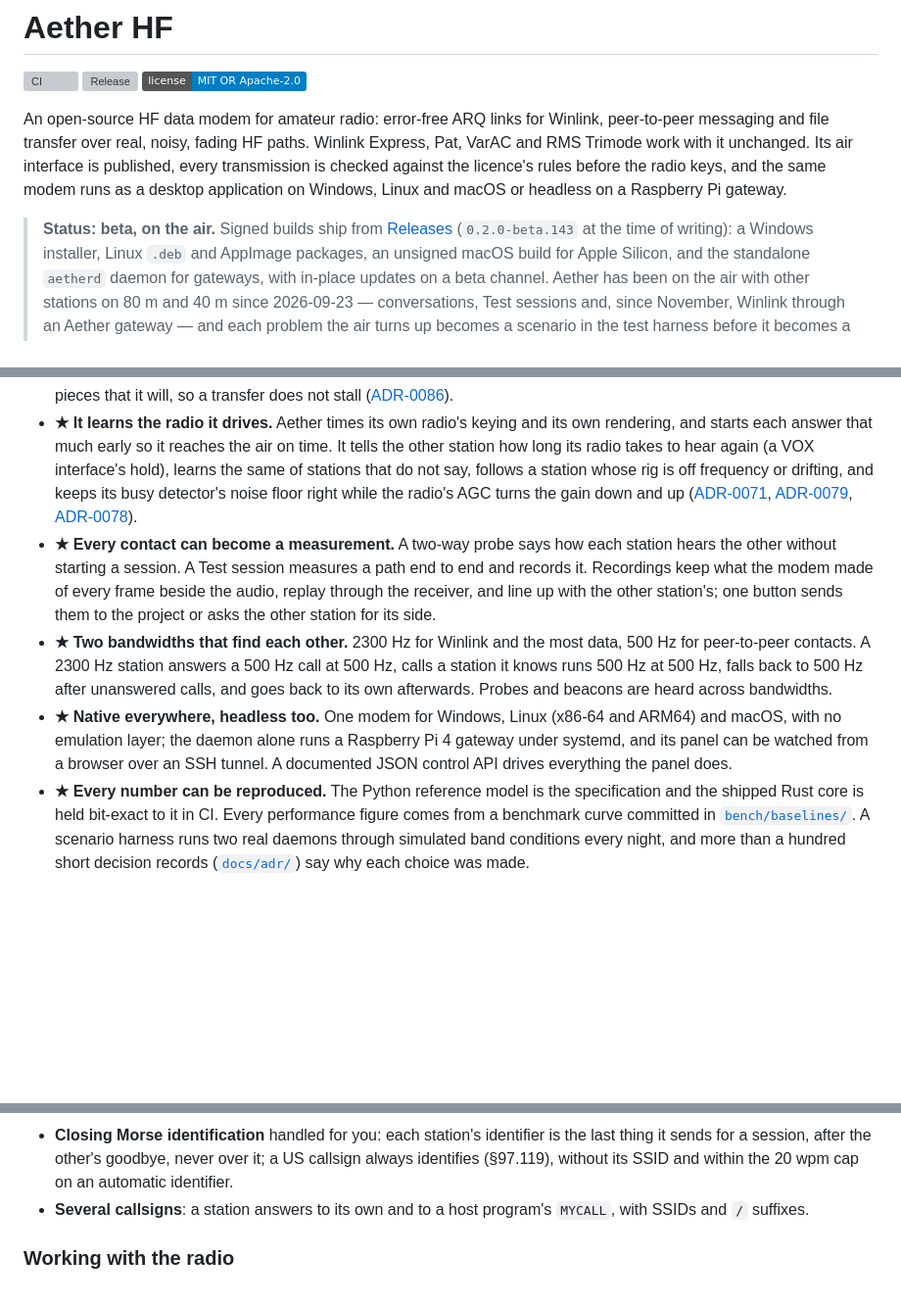
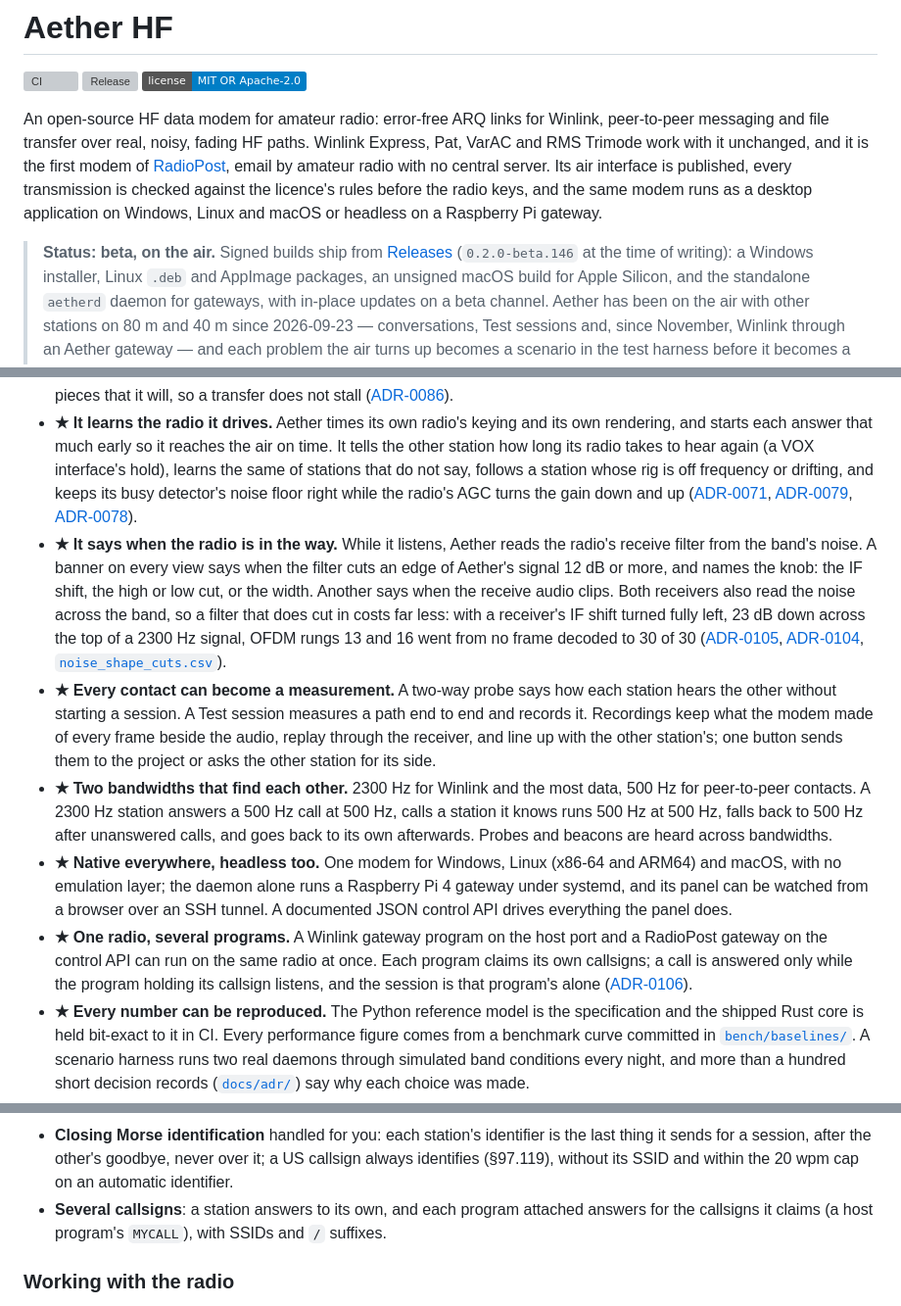
Before and after one commit to KK4ODA/aether-hf, a Markdown page: README.md, 3 parts joined by grey strips. Shown at 98% size. GitHub-like rendering; badges without logos; blank space fills up the shorter version; grey boxes are pictures that could not be loaded.

```diff
--- a/README.md
+++ b/README.md
@@ -6,12 +6,14 @@
 
 An open-source HF data modem for amateur radio: error-free ARQ links for Winlink, peer-to-peer
 messaging and file transfer over real, noisy, fading HF paths. Winlink Express, Pat, VarAC and
-RMS Trimode work with it unchanged. Its air interface is published, every transmission is
-checked against the licence's rules before the radio keys, and the same modem runs as a
-desktop application on Windows, Linux and macOS or headless on a Raspberry Pi gateway.
+RMS Trimode work with it unchanged, and it is the first modem of
+[RadioPost](https://github.com/KK4ODA/RadioPost), email by amateur radio with no central
+server. Its air interface is published, every transmission is checked against the licence's
+rules before the radio keys, and the same modem runs as a desktop application on Windows,
+Linux and macOS or headless on a Raspberry Pi gateway.
 
 > **Status: beta, on the air.** Signed builds ship from
-> [Releases](https://github.com/KK4ODA/aether-hf/releases) (`0.2.0-beta.143` at the time of
+> [Releases](https://github.com/KK4ODA/aether-hf/releases) (`0.2.0-beta.146` at the time of
 > writing): a Windows installer, Linux `.deb` and AppImage packages, an unsigned macOS build for
 > Apple Silicon, and the standalone `aetherd` daemon for gateways, with in-place updates on a
 > beta channel. Aether has been on the air with other stations on 80 m and 40 m since
@@ -126,6 +128,16 @@ cover everything else it does.
   up ([ADR-0071](docs/adr/0071-the-keying-latency-counts-the-radio-and-the-render.md),
   [ADR-0079](docs/adr/0079-the-receiver-follows-a-session-station-off-frequency.md),
   [ADR-0078](docs/adr/0078-the-busy-detectors-floor-follows-the-radios-gain.md)).
+* **★ It says when the radio is in the way.** While it listens, Aether reads the radio's receive
+  filter from the band's noise. A banner on every view says when the filter cuts an edge of
+  Aether's signal 12 dB or more, and names the knob: the IF shift, the high or low cut, or the
+  width. Another says when the receive audio clips. Both receivers also read the noise across
+  the band, so a filter that does cut in costs far less: with a receiver's IF shift turned fully
+  left, 23 dB down across the top of a 2300 Hz signal, OFDM rungs 13 and 16 went from no frame
+  decoded to 30 of 30
+  ([ADR-0105](docs/adr/0105-the-receive-filter-is-read-at-the-signals-edges.md),
+  [ADR-0104](docs/adr/0104-the-receivers-read-the-noise-across-the-band.md),
+  [`noise_shape_cuts.csv`](bench/baselines/noise_shape_cuts.csv)).
 * **★ Every contact can become a measurement.** A two-way probe says how each station hears
   the other without starting a session. A Test session measures a path end to end and records
   it. Recordings keep what the modem made of every frame beside the audio, replay through the
@@ -139,6 +151,11 @@ cover everything else it does.
   macOS, with no emulation layer; the daemon alone runs a Raspberry Pi 4 gateway under systemd,
   and its panel can be watched from a browser over an SSH tunnel. A documented JSON control API
   drives everything the panel does.
+* **★ One radio, several programs.** A Winlink gateway program on the host port and a RadioPost
+  gateway on the control API can run on the same radio at once. Each program claims its own
+  callsigns; a call is answered only while the program holding its callsign listens, and the
+  session is that program's alone
+  ([ADR-0106](docs/adr/0106-each-program-answers-for-its-own-callsigns.md)).
 * **★ Every number can be reproduced.** The Python reference model is the specification and
   the shipped Rust core is held bit-exact to it in CI. Every performance figure comes from a
   benchmark curve committed in [`bench/baselines/`](bench/baselines/). A scenario harness runs
@@ -202,8 +222,8 @@ cover everything else it does.
 * **Closing Morse identification** handled for you: each station's identifier is the last
   thing it sends for a session, after the other's goodbye, never over it; a US callsign always
   identifies (§97.119), without its SSID and within the 20 wpm cap on an automatic identifier.
-* **Several callsigns**: a station answers to its own and to a host program's `MYCALL`, with
-  SSIDs and `/` suffixes.
+* **Several callsigns**: a station answers to its own, and each program attached answers for
+  the callsigns it claims (a host program's `MYCALL`), with SSIDs and `/` suffixes.
 
 ### Working with the radio
 
```
Also changed, not shown: other parts of README.md (+52 -15 lines).
